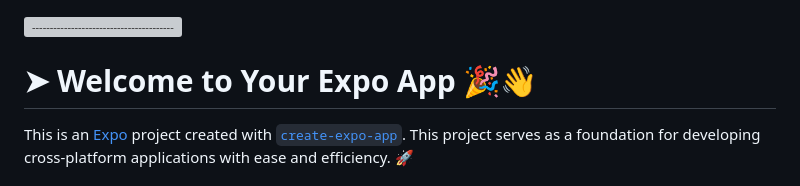
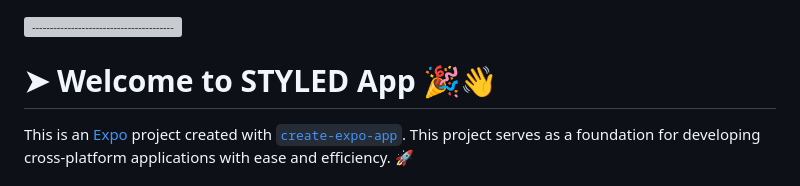
Before and after one commit to AdityaKhowalGithub/Styled, a Markdown page: README.md, the part around the change. Rendered like a GitHub page; grey boxes are pictures that could not be loaded.

```diff
--- a/README.md
+++ b/README.md
@@ -1,6 +1,6 @@
 [![-----------------------------------------------------](https://raw.githubusercontent.com/andreasbm/readme/master/assets/lines/colored.png)](#welcome-to-your-expo-app-)
 
-# ➤ Welcome to Your Expo App 🎉👋
+# ➤ Welcome to STYLED App 🎉👋
 
 This is an [Expo](https://expo.dev) project created with [`create-expo-app`](https://www.npmjs.com/package/create-expo-app). This project serves as a foundation for developing cross-platform applications with ease and efficiency. 🚀
 
```
